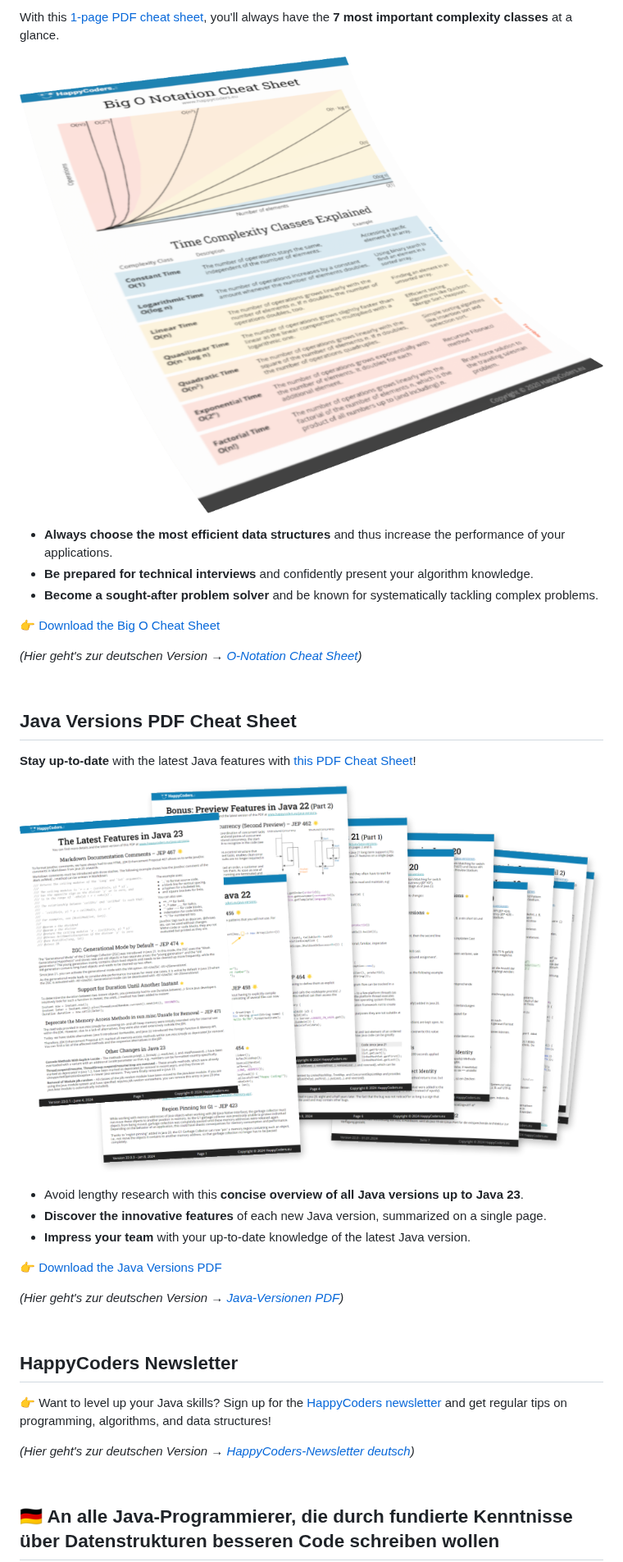
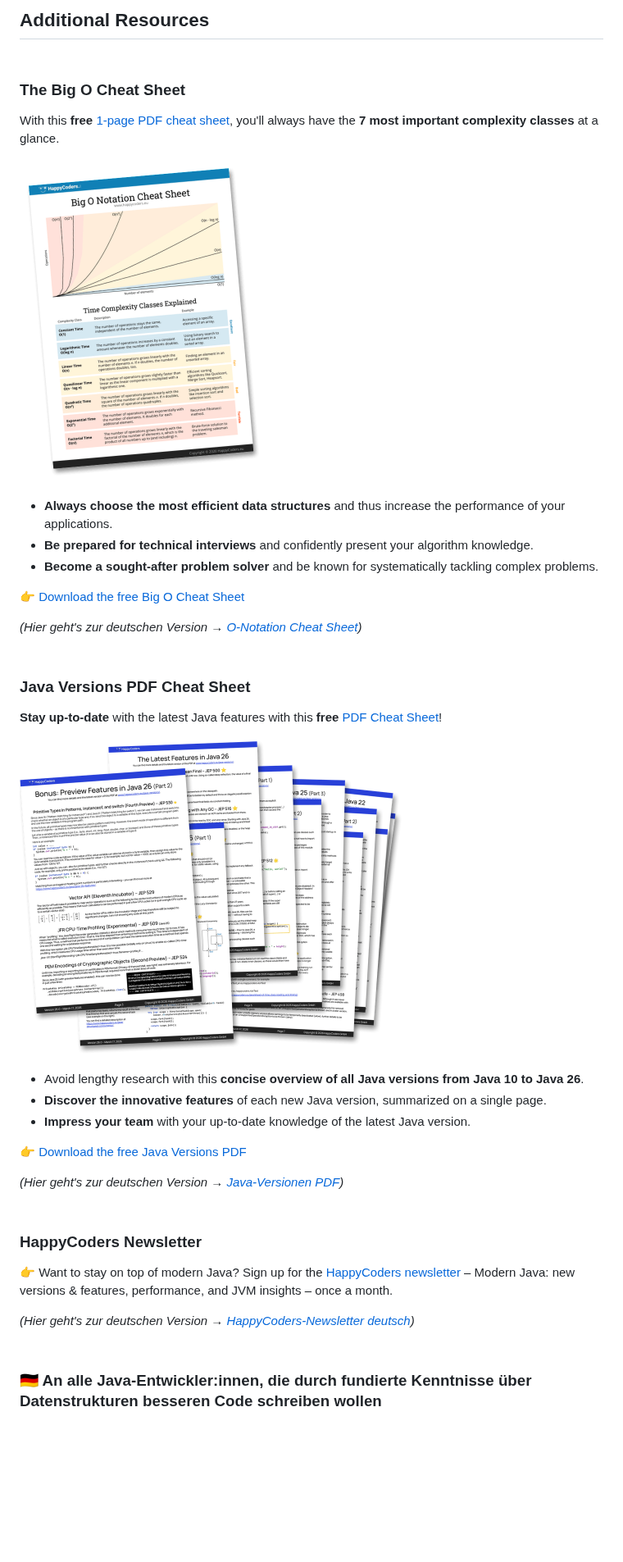
Before and after one commit to SvenWoltmann/binary-tree, a Markdown page: README.md, the part around one of its changes. Shown at 82% size. Drawn GitHub-style; pictures changed too: img/Java_Versions_PDF_Cheat_Sheet_Mockup_936.png (deleted), img/big-o-cheat-sheet-mockup.png (added), img/big-o-cheat-sheet-pdf-en-transp_936.png (deleted); blank space fills up the shorter version.

Commit message:
Unify the README: badges, headings and the shared resources block
The badge line and the "Additional Resources" block at the end (the two
cheat sheets, the newsletter, Mastering Data Structures) are now generated
from happycoders-website-astro/data/github-readme by its
sync-github-readmes script, and sit between two marker comments. The block
follows the site's current wording: the newsletter promise is the canonical
one ("Modern Java ... once a month"), the cheat sheets are called free, the
Java versions copy follows the newest release, and the mockup images are the
ones the site uses.

Decided 2026-09-03: the block is always one "Additional Resources" H2 with
the sections as H3, a README has exactly one H1, and it is English except
for the pointers to the German pages and the Mastering Data Structures
section.

```diff
--- a/README.md
+++ b/README.md
@@ -29,38 +30,42 @@ Source code for the HappyCoders.eu article series on binary trees:
 
-With this [1-page PDF cheat sheet](https://www.happycoders.eu/big-o-cheat-sheet/), you'll always have the **7 most important complexity classes** at a glance.
+## <br>Additional Resources
 
-[<img src="/img/big-o-cheat-sheet-pdf-en-transp_936.png" alt="Big O PDF Cheat Sheet Mockup" style="width: 468px; max-width: 100%;">](https://www.happycoders.eu/big-o-cheat-sheet/)
+### <br>The Big O Cheat Sheet
+
+With this **free** [1-page PDF cheat sheet](https://www.happycoders.eu/big-o-cheat-sheet/), you'll always have the **7 most important complexity classes** at a glance.
+
+[<img src="/img/big-o-cheat-sheet-mockup.png" alt="Big O PDF Cheat Sheet Mockup" width="304">](https://www.happycoders.eu/big-o-cheat-sheet/)
 
 * **Always choose the most efficient data structures** and thus increase the performance of your applications.
 * **Be prepared for technical interviews** and confidently present your algorithm knowledge.
 * **Become a sought-after problem solver** and be known for systematically tackling complex problems.
 
-👉 [Download the Big O Cheat Sheet](https://www.happycoders.eu/big-o-cheat-sheet/)<br>
+👉 [Download the free Big O Cheat Sheet](https://www.happycoders.eu/big-o-cheat-sheet/)<br>
 
 _(Hier geht's zur deutschen Version &rarr; [O-Notation Cheat Sheet](https://www.happycoders.eu/de/o-notation-cheat-sheet/))_
 
 
-## <br>Java Versions PDF Cheat Sheet
+### <br>Java Versions PDF Cheat Sheet
 
-**Stay up-to-date** with the latest Java features with [this PDF Cheat Sheet](https://www.happycoders.eu/java-versions/)!
+**Stay up-to-date** with the latest Java features with this **free** [PDF Cheat Sheet](https://www.happycoders.eu/java-versions/)!
 
-[<img src="/img/Java_Versions_PDF_Cheat_Sheet_Mockup_936.png" alt="Java Versions PDF Cheat Sheet Mockup" style="width: 468px; max-width: 100%;">](https://www.happycoders.eu/java-versions/)
+[<img src="/img/java-versions-cheat-sheet-mockup.png" alt="Java Versions PDF Cheat Sheet Mockup" width="468">](https://www.happycoders.eu/java-versions/)
 
-* Avoid lengthy research with this **concise overview of all Java versions up to Java 23**.
+* Avoid lengthy research with this **concise overview of all Java versions from Java 10 to Java 26**.
 * **Discover the innovative features** of each new Java version, summarized on a single page.
 * **Impress your team** with your up-to-date knowledge of the latest Java version.
 
-👉 [Download the Java Versions PDF](https://www.happycoders.eu/java-versions/)<br>
+👉 [Download the free Java Versions PDF](https://www.happycoders.eu/java-versions/)<br>
 
 _(Hier geht's zur deutschen Version &rarr; [Java-Versionen PDF](https://www.happycoders.eu/de/java-versionen/))_
 
 
-## <br>HappyCoders Newsletter
-👉 Want to level up your Java skills?
-Sign up for the [HappyCoders newsletter](http://www.happycoders.eu/newsletter/) and get regular tips on programming, algorithms, and data structures!
+### <br>HappyCoders Newsletter
+👉 Want to stay on top of modern Java?
+Sign up for the [HappyCoders newsletter](https://www.happycoders.eu/newsletter/) – Modern Java: new versions & features, performance, and JVM insights – once a month.
 
 _(Hier geht's zur deutschen Version &rarr; [HappyCoders-Newsletter deutsch](https://www.happycoders.eu/de/newsletter/))_
 
 
-## <br>🇩🇪 An alle Java-Programmierer, die durch fundierte Kenntnisse über Datenstrukturen besseren Code schreiben wollen
+### <br>🇩🇪 An alle Java-Entwickler:innen, die durch fundierte Kenntnisse über Datenstrukturen besseren Code schreiben wollen
 
```
Also changed, not shown: other parts of README.md (+5 -3 lines), img/mastering-data-structures-product-mockup-cropped-1600.png (deleted), img/mastering-data-structures-product-mockup.png (added).
